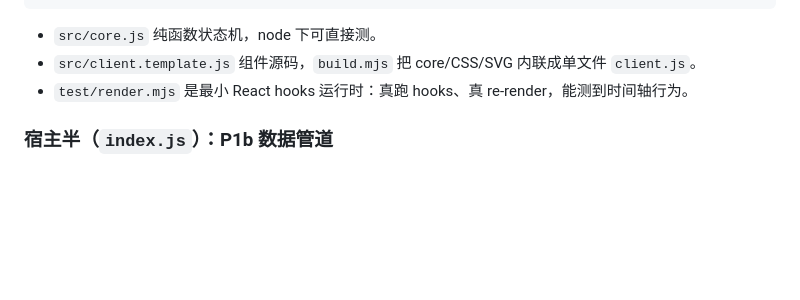
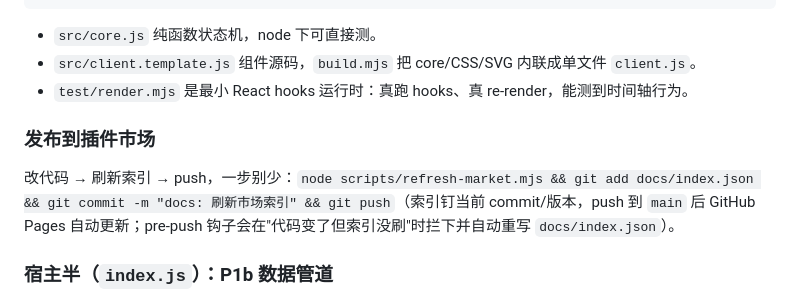
Before and after one commit to lyx0717/dsh-washer, a Markdown page: README.md, the part around the change. Rendered like a GitHub page; blank space fills up the shorter version.

Commit message:
docs: 开发节补发布流程（改代码→refresh→push）

```diff
--- a/README.md
+++ b/README.md
@@ -120,6 +120,10 @@ node debug/e2e.mjs               # 端到端：起真服务 + 模拟事件流，
 - `src/client.template.js` 组件源码，`build.mjs` 把 core/CSS/SVG 内联成单文件 `client.js`。
 - `test/render.mjs` 是最小 React hooks 运行时：真跑 hooks、真 re-render，能测到时间轴行为。
 
+### 发布到插件市场
+
+改代码 → 刷新索引 → push，一步别少：`node scripts/refresh-market.mjs && git add docs/index.json && git commit -m "docs: 刷新市场索引" && git push`（索引钉当前 commit/版本，push 到 `main` 后 GitHub Pages 自动更新；pre-push 钩子会在"代码变了但索引没刷"时拦下并自动重写 `docs/index.json`）。
+
 ### 宿主半（`index.js`）：P1b 数据管道
 
 Web 端的 `deriveState` 吃的是宿主渲染进程里的投影，独立的桌面窗口（Electron）拿不到那些东西。所以宿主半在 Node 侧监听同一批事件、喂给**同一个** `src/core.js`，再通过本地 HTTP+WS 把快照推出去——两边判定只有一份实现，不会各写一套然后对不上。
```
